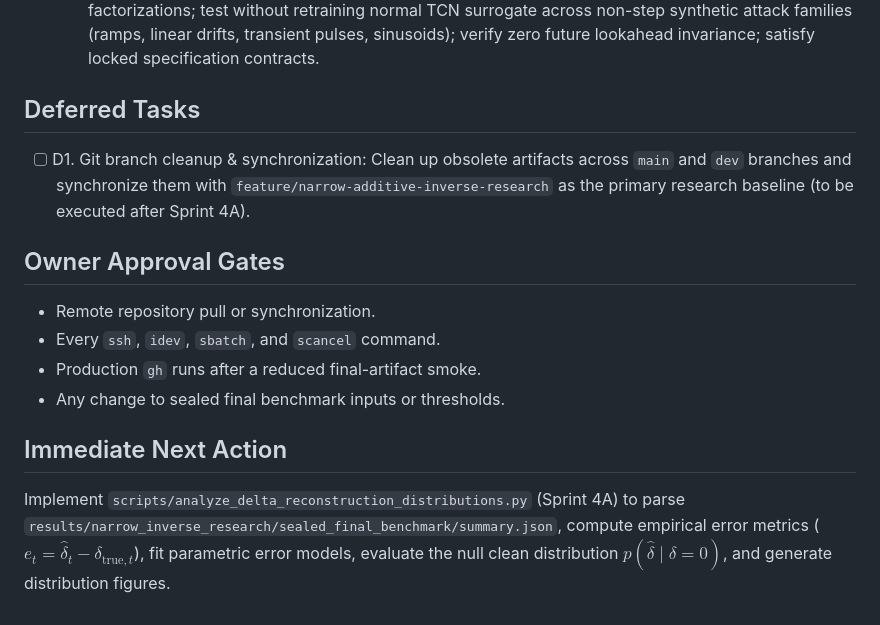
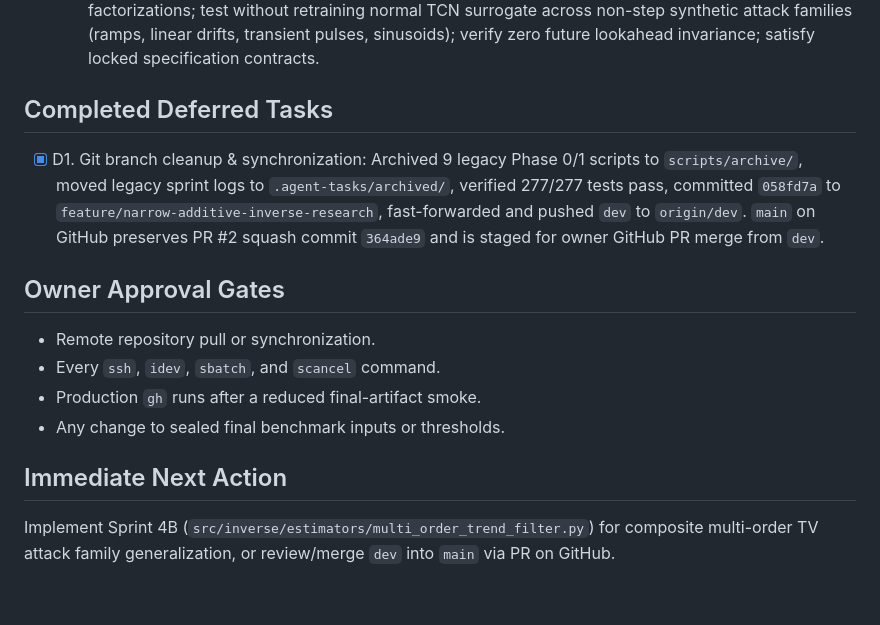
Before and after one commit to AdityaHegde712/Agentic-Cybersecurity-Lab, a Markdown page: .agent-tasks/narrow-inverse-research/TASKS.md, the part around the change. Rendered like a GitHub page.

Commit message:
docs: record Task D1 git cleanup completion and dev sync

```diff
--- a/.agent-tasks/narrow-inverse-research/TASKS.md
+++ b/.agent-tasks/narrow-inverse-research/TASKS.md
@@ -175,9 +175,9 @@
 - [ ] 12. Sprint 4B: Attack Family Generalization via Multi-Order TV / $\ell_1$ Trend Filtering.
   **Acceptance:** Formulate composite multi-order TV objective ($\lambda_0\|\boldsymbol{\delta}\|_1 + \lambda_1\|\mathbf{D}^1\boldsymbol{\delta}\|_1 + \lambda_2\|\mathbf{D}^2\boldsymbol{\delta}\|_1$); implement `MultiOrderTrendFilterEstimator` extending causal ADMM solver to higher-order banded Cholesky factorizations; test without retraining normal TCN surrogate across non-step synthetic attack families (ramps, linear drifts, transient pulses, sinusoids); verify zero future lookahead invariance; satisfy locked specification contracts.
 
-## Deferred Tasks
+## Completed Deferred Tasks
 
-- [ ] D1. Git branch cleanup & synchronization: Clean up obsolete artifacts across `main` and `dev` branches and synchronize them with `feature/narrow-additive-inverse-research` as the primary research baseline (to be executed after Sprint 4A).
+- [x] D1. Git branch cleanup & synchronization: Archived 9 legacy Phase 0/1 scripts to `scripts/archive/`, moved legacy sprint logs to `.agent-tasks/archived/`, verified 277/277 tests pass, committed `058fd7a` to `feature/narrow-additive-inverse-research`, fast-forwarded and pushed `dev` to `origin/dev`. `main` on GitHub preserves PR #2 squash commit `364ade9` and is staged for owner GitHub PR merge from `dev`.
 
 ## Owner Approval Gates
 
@@ -188,4 +188,4 @@
 
 ## Immediate Next Action
 
-Implement `scripts/analyze_delta_reconstruction_distributions.py` (Sprint 4A) to parse `results/narrow_inverse_research/sealed_final_benchmark/summary.json`, compute empirical error metrics ($e_t = \hat{\delta}_t - \delta_{\text{true}, t}$), fit parametric error models, evaluate the null clean distribution $p(\hat{\delta} \mid \delta=0)$, and generate distribution figures.
+Implement Sprint 4B (`src/inverse/estimators/multi_order_trend_filter.py`) for composite multi-order TV attack family generalization, or review/merge `dev` into `main` via PR on GitHub.
```
